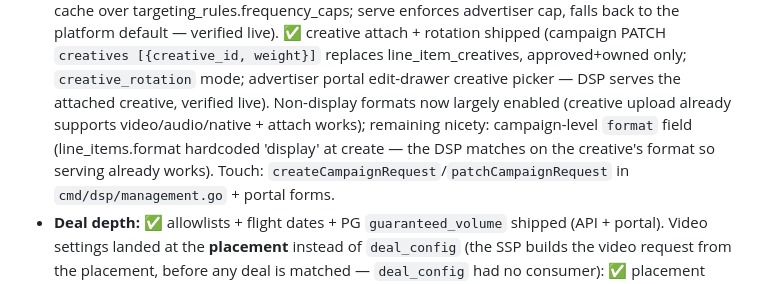
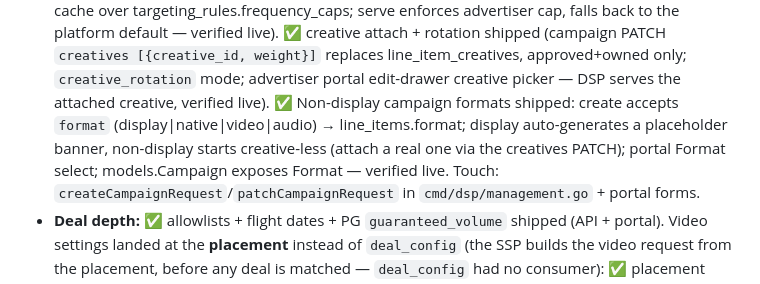
Before and after one commit to MichaelJohnWatters/ad-tech-mono, a Markdown page: docs/UI_BUILD_PLAN.md, the part around the change. Drawn GitHub-style.

Commit message:
docs(ui-plan): mark non-display campaign formats shipped

```diff
--- a/docs/UI_BUILD_PLAN.md
+++ b/docs/UI_BUILD_PLAN.md
@@ -335,10 +335,10 @@ APIs + portal forms don't yet expose:
   platform default — verified live). ✅ creative attach + rotation shipped (campaign PATCH
   `creatives [{creative_id, weight}]` replaces line_item_creatives, approved+owned only;
   `creative_rotation` mode; advertiser portal edit-drawer creative picker — DSP serves the
-  attached creative, verified live). Non-display formats now largely enabled (creative upload
-  already supports video/audio/native + attach works); remaining nicety: campaign-level
-  `format` field (line_items.format hardcoded 'display' at create — the DSP matches on the
-  creative's format so serving already works).
+  attached creative, verified live). ✅ Non-display campaign formats shipped: create accepts
+  `format` (display|native|video|audio) → line_items.format; display auto-generates a placeholder
+  banner, non-display starts creative-less (attach a real one via the creatives PATCH); portal
+  Format select; models.Campaign exposes Format — verified live.
   Touch: `createCampaignRequest`/`patchCampaignRequest` in `cmd/dsp/management.go` + portal forms.
 - **Deal depth:** ✅ allowlists + flight dates + PG `guaranteed_volume` shipped (API + portal).
   Video settings landed at the **placement** instead of `deal_config` (the SSP builds the video
```
